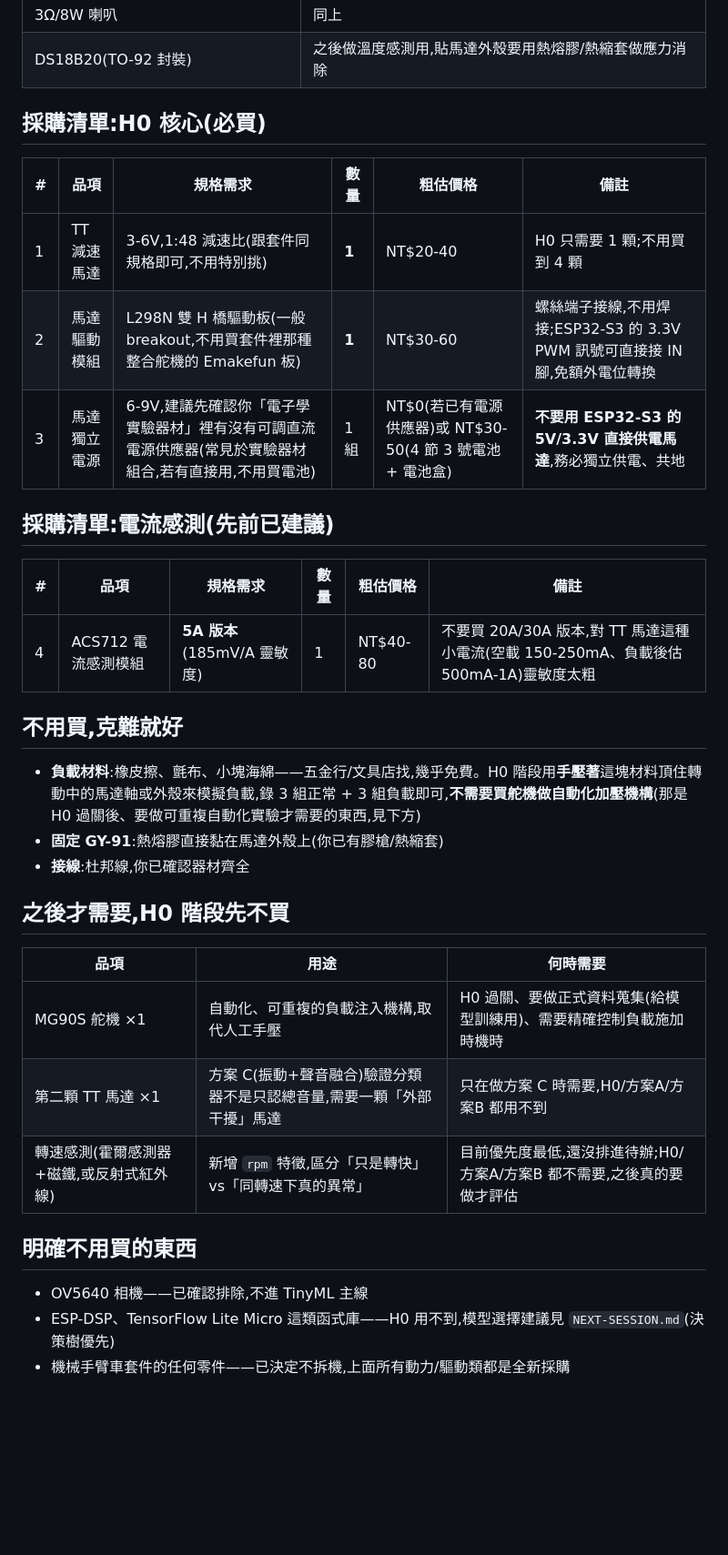
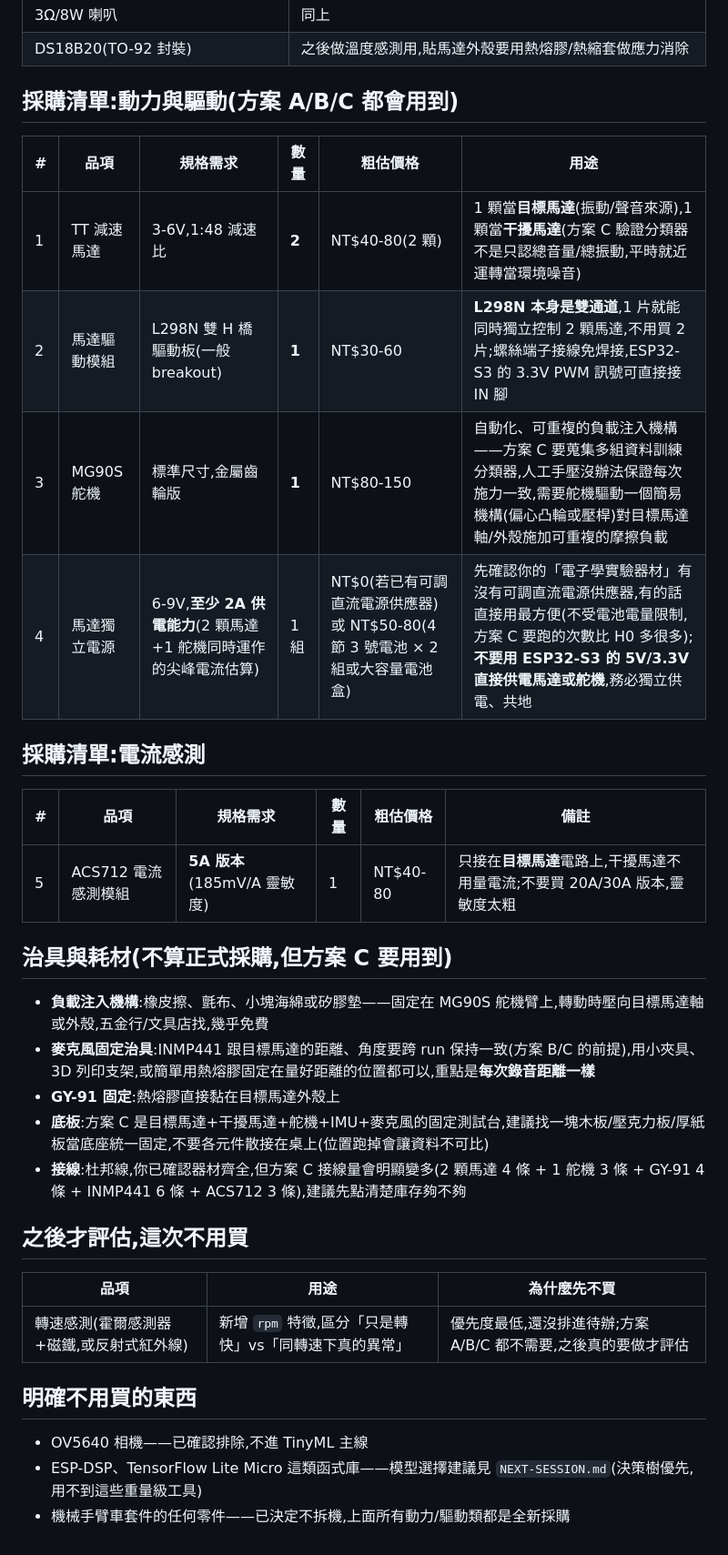
Before and after one commit to Ji0987/ai-anomaly-war-room, a Markdown page: hardware/tinyml/BOM.md, the part around one of its changes. Shown at 91% size. Rendered like a GitHub page; blank space fills up the shorter version.

Commit message:
採購清單改為一次買齊方案C所需元件
- TT馬達2顆(目標馬達+干擾馬達)、L298N雙通道1片(可同時驅動兩顆馬達,
  不用買兩片)、MG90S舵機1顆(自動化負載注入機構)、電源升級為至少2A
  供電能力(2馬達+1舵機同時運作的尖峰電流估算)
- 新增治具與耗材段落:麥克風固定治具(方案B/C要求跨run距離角度一致)、
  底板統一固定、接線用量提醒
- NEXT-SESSION.md補充說明:零件買齊不代表要一次全部組裝,H0仍先用
  最簡設定(1馬達+手壓負載)快速驗證,過關後才逐步擴充到完整方案C機構

```diff
--- a/hardware/tinyml/BOM.md
+++ b/hardware/tinyml/BOM.md
@@ -29,36 +29,37 @@
 | 3Ω/8W 喇叭 | 同上 |
 | DS18B20(TO-92 封裝) | 之後做溫度感測用,貼馬達外殼要用熱熔膠/熱縮套做應力消除 |
 
-## 採購清單:H0 核心(必買)
+## 採購清單:動力與驅動(方案 A/B/C 都會用到)
+
+| # | 品項 | 規格需求 | 數量 | 粗估價格 | 用途 |
+|---|---|---|---|---|---|
+| 1 | TT 減速馬達 | 3-6V,1:48 減速比 | **2** | NT$40-80(2 顆) | 1 顆當**目標馬達**(振動/聲音來源),1 顆當**干擾馬達**(方案 C 驗證分類器不是只認總音量/總振動,平時就近運轉當環境噪音) |
+| 2 | 馬達驅動模組 | L298N 雙 H 橋驅動板(一般 breakout) | **1** | NT$30-60 | **L298N 本身是雙通道**,1 片就能同時獨立控制 2 顆馬達,不用買 2 片;螺絲端子接線免焊接,ESP32-S3 的 3.3V PWM 訊號可直接接 IN 腳 |
+| 3 | MG90S 舵機 | 標準尺寸,金屬齒輪版 | **1** | NT$80-150 | 自動化、可重複的負載注入機構——方案 C 要蒐集多組資料訓練分類器,人工手壓沒辦法保證每次施力一致,需要舵機驅動一個簡易機構(偏心凸輪或壓桿)對目標馬達軸/外殼施加可重複的摩擦負載 |
+| 4 | 馬達獨立電源 | 6-9V,**至少 2A 供電能力**(2 顆馬達+1 舵機同時運作的尖峰電流估算) | 1 組 | NT$0(若已有可調直流電源供應器)或 NT$50-80(4 節 3 號電池 × 2 組或大容量電池盒) | 先確認你的「電子學實驗器材」有沒有可調直流電源供應器,有的話直接用最方便(不受電池電量限制,方案 C 要跑的次數比 H0 多很多);**不要用 ESP32-S3 的 5V/3.3V 直接供電馬達或舵機**,務必獨立供電、共地 |
+
+## 採購清單:電流感測
 
 | # | 品項 | 規格需求 | 數量 | 粗估價格 | 備註 |
 |---|---|---|---|---|---|
-| 1 | TT 減速馬達 | 3-6V,1:48 減速比(跟套件同規格即可,不用特別挑) | **1** | NT$20-40 | H0 只需要 1 顆;不用買到 4 顆 |
-| 2 | 馬達驅動模組 | L298N 雙 H 橋驅動板(一般 breakout,不用買套件裡那種整合舵機的 Emakefun 板) | **1** | NT$30-60 | 螺絲端子接線,不用焊接;ESP32-S3 的 3.3V PWM 訊號可直接接 IN 腳,免額外電位轉換 |
-| 3 | 馬達獨立電源 | 6-9V,建議先確認你「電子學實驗器材」裡有沒有可調直流電源供應器(常見於實驗器材組合,若有直接用,不用買電池) | 1 組 | NT$0(若已有電源供應器)或 NT$30-50(4 節 3 號電池 + 電池盒) | **不要用 ESP32-S3 的 5V/3.3V 直接供電馬達**,務必獨立供電、共地 |
+| 5 | ACS712 電流感測模組 | **5A 版本**(185mV/A 靈敏度) | 1 | NT$40-80 | 只接在**目標馬達**電路上,干擾馬達不用量電流;不要買 20A/30A 版本,靈敏度太粗 |
 
-## 採購清單:電流感測(先前已建議)
+## 治具與耗材(不算正式採購,但方案 C 要用到)
 
-| # | 品項 | 規格需求 | 數量 | 粗估價格 | 備註 |
-|---|---|---|---|---|---|
-| 4 | ACS712 電流感測模組 | **5A 版本**(185mV/A 靈敏度) | 1 | NT$40-80 | 不要買 20A/30A 版本,對 TT 馬達這種小電流(空載 150-250mA、負載後估 500mA-1A)靈敏度太粗 |
+- **負載注入機構**:橡皮擦、氈布、小塊海綿或矽膠墊——固定在 MG90S 舵機臂上,轉動時壓向目標馬達軸或外殼,五金行/文具店找,幾乎免費
+- **麥克風固定治具**:INMP441 跟目標馬達的距離、角度要跨 run 保持一致(方案 B/C 的前提),用小夾具、3D 列印支架,或簡單用熱熔膠固定在量好距離的位置都可以,重點是**每次錄音距離一樣**
+- **GY-91 固定**:熱熔膠直接黏在目標馬達外殼上
+- **底板**:方案 C 是目標馬達+干擾馬達+舵機+IMU+麥克風的固定測試台,建議找一塊木板/壓克力板/厚紙板當底座統一固定,不要各元件散接在桌上(位置跑掉會讓資料不可比)
+- **接線**:杜邦線,你已確認器材齊全,但方案 C 接線量會明顯變多(2 顆馬達 4 條 + 1 舵機 3 條 + GY-91 4 條 + INMP441 6 條 + ACS712 3 條),建議先點清楚庫存夠不夠
 
-## 不用買,克難就好
+## 之後才評估,這次不用買
 
-- **負載材料**:橡皮擦、氈布、小塊海綿——五金行/文具店找,幾乎免費。H0 階段用**手壓著**這塊材料頂住轉動中的馬達軸或外殼來模擬負載,錄 3 組正常 + 3 組負載即可,**不需要買舵機做自動化加壓機構**(那是 H0 過關後、要做可重複自動化實驗才需要的東西,見下方)
-- **固定 GY-91**:熱熔膠直接黏在馬達外殼上(你已有膠槍/熱縮套)
-- **接線**:杜邦線,你已確認器材齊全
-
-## 之後才需要,H0 階段先不買
-
-| 品項 | 用途 | 何時需要 |
+| 品項 | 用途 | 為什麼先不買 |
 |---|---|---|
-| MG90S 舵機 ×1 | 自動化、可重複的負載注入機構,取代人工手壓 | H0 過關、要做正式資料蒐集(給模型訓練用)、需要精確控制負載施加時機時 |
-| 第二顆 TT 馬達 ×1 | 方案 C(振動+聲音融合)驗證分類器不是只認總音量,需要一顆「外部干擾」馬達 | 只在做方案 C 時需要,H0/方案A/方案B 都用不到 |
-| 轉速感測(霍爾感測器+磁鐵,或反射式紅外線) | 新增 `rpm` 特徵,區分「只是轉快」vs「同轉速下真的異常」 | 目前優先度最低,還沒排進待辦;H0/方案A/方案B 都不需要,之後真的要做才評估 |
+| 轉速感測(霍爾感測器+磁鐵,或反射式紅外線) | 新增 `rpm` 特徵,區分「只是轉快」vs「同轉速下真的異常」 | 優先度最低,還沒排進待辦;方案 A/B/C 都不需要,之後真的要做才評估 |
 
 ## 明確不用買的東西
 
 - OV5640 相機——已確認排除,不進 TinyML 主線
-- ESP-DSP、TensorFlow Lite Micro 這類函式庫——H0 用不到,模型選擇建議見 `NEXT-SESSION.md`(決策樹優先)
+- ESP-DSP、TensorFlow Lite Micro 這類函式庫——模型選擇建議見 `NEXT-SESSION.md`(決策樹優先,用不到這些重量級工具)
 - 機械手臂車套件的任何零件——已決定不拆機,上面所有動力/驅動類都是全新採購
```
Also changed, not shown: other parts of hardware/tinyml/BOM.md (+10 -10 lines), hardware/tinyml/NEXT-SESSION.md (+2 -0 lines).
